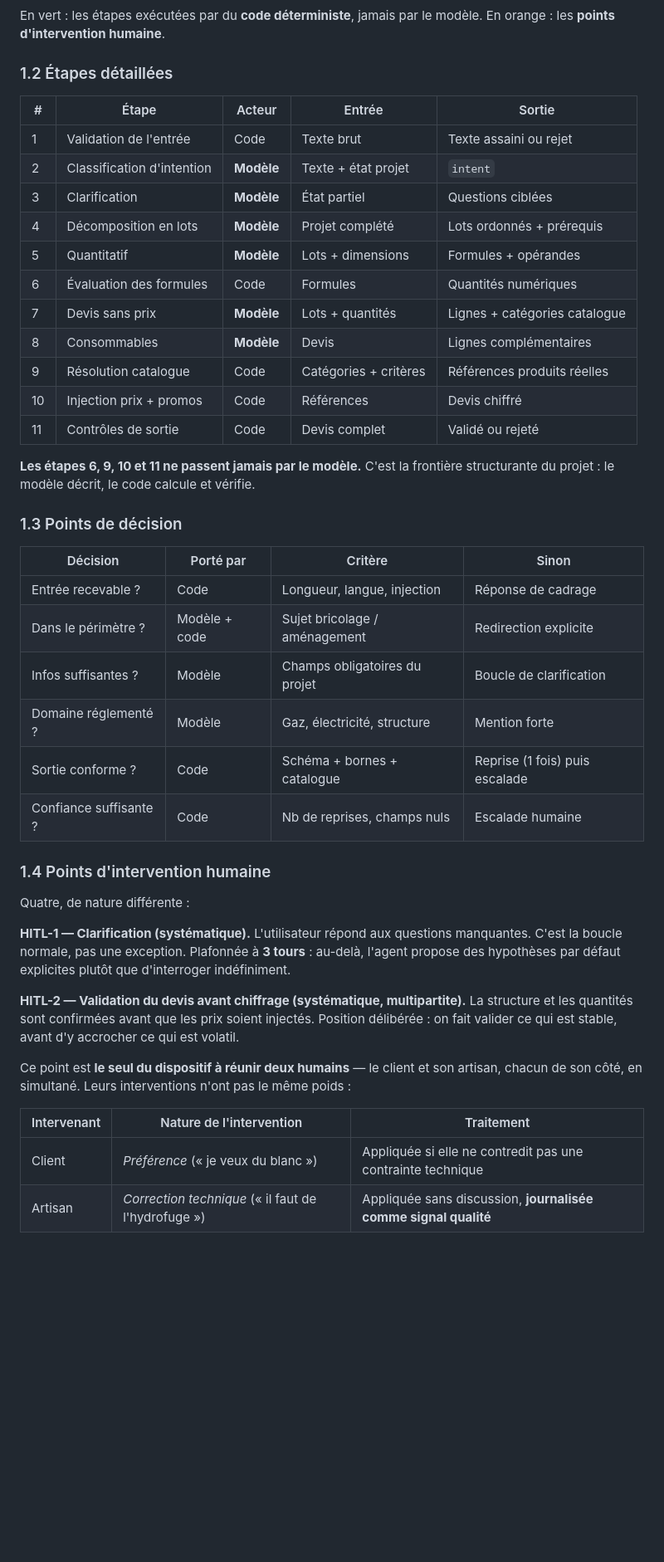
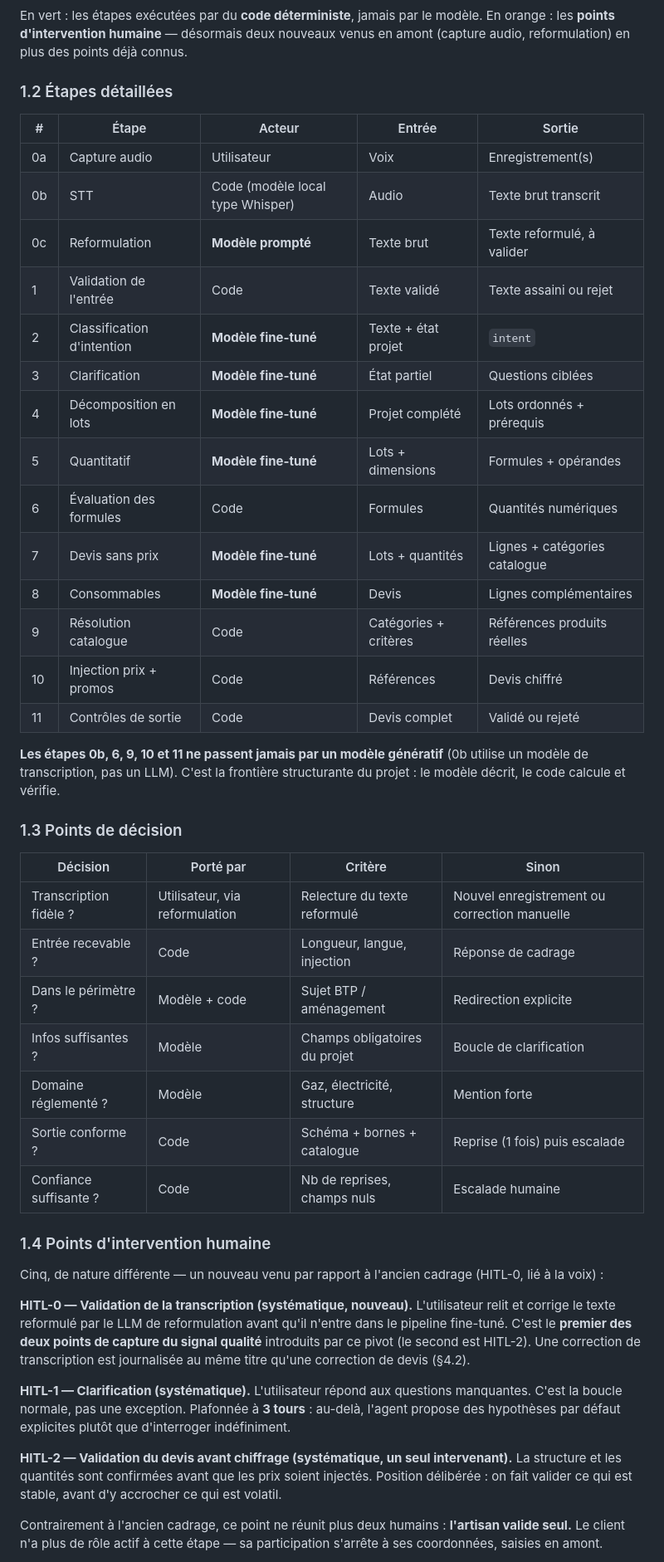
Before and after one commit to M-CHADLI/assistant-devis-btp, a Markdown page: docs/DISPOSITIF_AGENT.md, the part around one of its changes. Shown at 83% size. Rendered like a GitHub page; blank space fills up the shorter version.

````diff
--- a/docs/DISPOSITIF_AGENT.md
+++ b/docs/DISPOSITIF_AGENT.md
@@ -59,34 +67,40 @@ flowchart TD
     style L fill:#d4edda
 ```
 
-En vert : les étapes exécutées par du **code déterministe**, jamais par le modèle.
-En orange : les **points d'intervention humaine**.
+En vert : les étapes exécutées par du **code déterministe**, jamais par le modèle. En orange :
+les **points d'intervention humaine** — désormais deux nouveaux venus en amont (capture audio,
+reformulation) en plus des points déjà connus.
 
 ### 1.2 Étapes détaillées
 
 | # | Étape | Acteur | Entrée | Sortie |
 |---|---|---|---|---|
-| 1 | Validation de l'entrée | Code | Texte brut | Texte assaini ou rejet |
-| 2 | Classification d'intention | **Modèle** | Texte + état projet | `intent` |
-| 3 | Clarification | **Modèle** | État partiel | Questions ciblées |
-| 4 | Décomposition en lots | **Modèle** | Projet complété | Lots ordonnés + prérequis |
-| 5 | Quantitatif | **Modèle** | Lots + dimensions | Formules + opérandes |
+| 0a | Capture audio | Utilisateur | Voix | Enregistrement(s) |
+| 0b | STT | Code (modèle local type Whisper) | Audio | Texte brut transcrit |
+| 0c | Reformulation | **Modèle prompté** | Texte brut | Texte reformulé, à valider |
+| 1 | Validation de l'entrée | Code | Texte validé | Texte assaini ou rejet |
+| 2 | Classification d'intention | **Modèle fine-tuné** | Texte + état projet | `intent` |
+| 3 | Clarification | **Modèle fine-tuné** | État partiel | Questions ciblées |
+| 4 | Décomposition en lots | **Modèle fine-tuné** | Projet complété | Lots ordonnés + prérequis |
+| 5 | Quantitatif | **Modèle fine-tuné** | Lots + dimensions | Formules + opérandes |
 | 6 | Évaluation des formules | Code | Formules | Quantités numériques |
-| 7 | Devis sans prix | **Modèle** | Lots + quantités | Lignes + catégories catalogue |
-| 8 | Consommables | **Modèle** | Devis | Lignes complémentaires |
+| 7 | Devis sans prix | **Modèle fine-tuné** | Lots + quantités | Lignes + catégories catalogue |
+| 8 | Consommables | **Modèle fine-tuné** | Devis | Lignes complémentaires |
 | 9 | Résolution catalogue | Code | Catégories + critères | Références produits réelles |
 | 10 | Injection prix + promos | Code | Références | Devis chiffré |
 | 11 | Contrôles de sortie | Code | Devis complet | Validé ou rejeté |
 
-**Les étapes 6, 9, 10 et 11 ne passent jamais par le modèle.** C'est la frontière
-structurante du projet : le modèle décrit, le code calcule et vérifie.
+**Les étapes 0b, 6, 9, 10 et 11 ne passent jamais par un modèle génératif** (0b utilise un modèle
+de transcription, pas un LLM). C'est la frontière structurante du projet : le modèle décrit, le
+code calcule et vérifie.
 
 ### 1.3 Points de décision
 
 | Décision | Porté par | Critère | Sinon |
 |---|---|---|---|
+| Transcription fidèle ? | Utilisateur, via reformulation | Relecture du texte reformulé | Nouvel enregistrement ou correction manuelle |
 | Entrée recevable ? | Code | Longueur, langue, injection | Réponse de cadrage |
-| Dans le périmètre ? | Modèle + code | Sujet bricolage / aménagement | Redirection explicite |
+| Dans le périmètre ? | Modèle + code | Sujet BTP / aménagement | Redirection explicite |
 | Infos suffisantes ? | Modèle | Champs obligatoires du projet | Boucle de clarification |
 | Domaine réglementé ? | Modèle | Gaz, électricité, structure | Mention forte |
 | Sortie conforme ? | Code | Schéma + bornes + catalogue | Reprise (1 fois) puis escalade |
@@ -94,24 +108,24 @@ structurante du projet : le modèle décrit, le code calcule et vérifie.
 
 ### 1.4 Points d'intervention humaine
 
-Quatre, de nature différente :
+Cinq, de nature différente — un nouveau venu par rapport à l'ancien cadrage (HITL-0, lié à la
+voix) :
 
-**HITL-1 — Clarification (systématique).** L'utilisateur répond aux questions
-manquantes. C'est la boucle normale, pas une exception. Plafonnée à **3 tours** :
-au-delà, l'agent propose des hypothèses par défaut explicites plutôt que
-d'interroger indéfiniment.
+**HITL-0 — Validation de la transcription (systématique, nouveau).** L'utilisateur relit et
+corrige le texte reformulé par le LLM de reformulation avant qu'il n'entre dans le pipeline
+fine-tuné. C'est le **premier des deux points de capture du signal qualité** introduits par ce
+pivot (le second est HITL-2). Une correction de transcription est journalisée au même titre
+qu'une correction de devis (§4.2).
 
-**HITL-2 — Validation du devis avant chiffrage (systématique, multipartite).** La
-structure et les quantités sont confirmées avant que les prix soient injectés.
-Position délibérée : on fait valider ce qui est stable, avant d'y accrocher ce qui
-est volatil.
+**HITL-1 — Clarification (systématique).** L'utilisateur répond aux questions manquantes. C'est
+la boucle normale, pas une exception. Plafonnée à **3 tours** : au-delà, l'agent propose des
+hypothèses par défaut explicites plutôt que d'interroger indéfiniment.
 
-Ce point est **le seul du dispositif à réunir deux humains** — le client et son
-artisan, chacun de son côté, en simultané. Leurs interventions n'ont pas le même
-poids :
+**HITL-2 — Validation du devis avant chiffrage (systématique, un seul intervenant).** La
+structure et les quantités sont confirmées avant que les prix soient injectés. Position
+délibérée : on fait valider ce qui est stable, avant d'y accrocher ce qui est volatil.
 
-| Intervenant | Nature de l'intervention | Traitement |
-|---|---|---|
-| Client | *Préférence* (« je veux du blanc ») | Appliquée si elle ne contredit pas une contrainte technique |
-| Artisan | *Correction technique* (« il faut de l'hydrofuge ») | Appliquée sans discussion, **journalisée comme signal qualité** |
+Contrairement à l'ancien cadrage, ce point ne réunit plus deux humains : **l'artisan valide
+seul.** Le client n'a plus de rôle actif à cette étape — sa participation s'arrête à ses
+coordonnées, saisies en amont.
 
````
Also changed, not shown: other parts of docs/DISPOSITIF_AGENT.md (+140 -126 lines).
